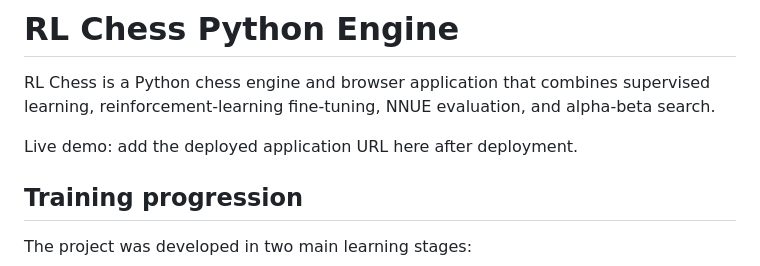
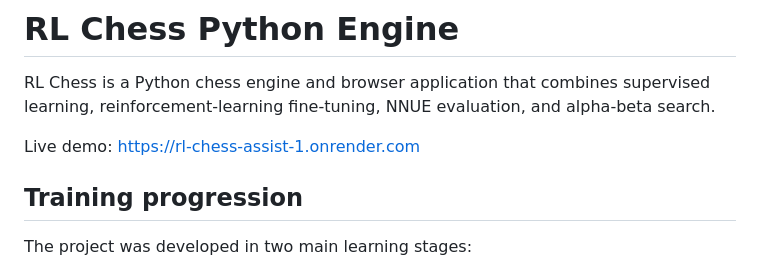
Before and after one commit to omjainratnagiri-collab/RL_chess_assist, a Markdown page: README.md, the part around the change. GitHub-like rendering.

```diff
--- a/README.md
+++ b/README.md
@@ -2,7 +2,7 @@
 
 RL Chess is a Python chess engine and browser application that combines supervised learning, reinforcement-learning fine-tuning, NNUE evaluation, and alpha-beta search.
 
-Live demo: add the deployed application URL here after deployment.
+Live demo: https://rl-chess-assist-1.onrender.com
 
 ## Training progression
 
```
